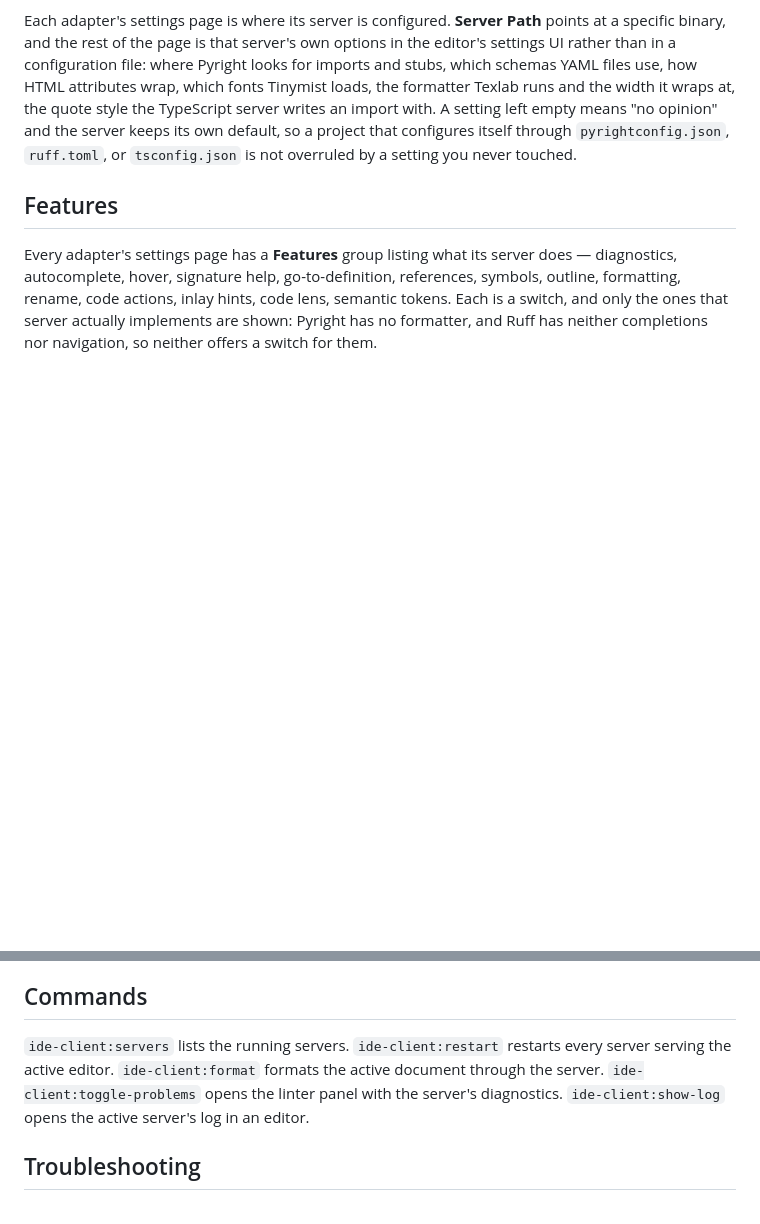
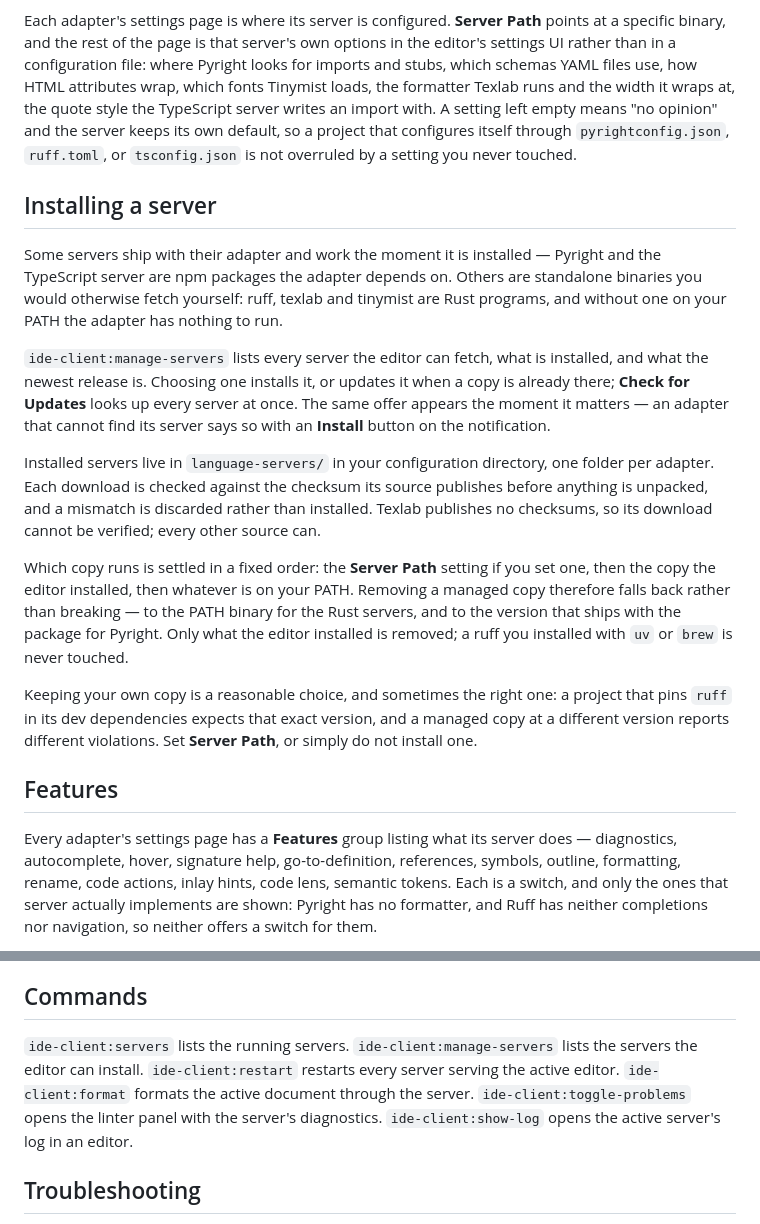
Before and after one commit to lumine-code/lumine-code.github.io, a Markdown page: docs/using-lumine/language-servers.md, 2 parts joined by grey strips. GitHub-like rendering; blank space fills up the shorter version.

```diff
--- a/docs/using-lumine/language-servers.md
+++ b/docs/using-lumine/language-servers.md
@@ -13,6 +13,18 @@ More than one server can serve the same file, which is how these tools are norma
 An adapter package tells `ide-client` how to launch a server for a language. Install one for each language you work in, for example `lumine --install lumine-code/ide-typescript` for TypeScript and JavaScript, `lumine-code/ide-html` for HTML and template documents, `lumine-code/ide-yaml` for schema-aware YAML, or `lumine-code/ide-pyright` and `lumine-code/ide-ruff` for Python types and linting side by side — or search for *ide* in the Install pane in **Settings**.
 
 Each adapter's settings page is where its server is configured. **Server Path** points at a specific binary, and the rest of the page is that server's own options in the editor's settings UI rather than in a configuration file: where Pyright looks for imports and stubs, which schemas YAML files use, how HTML attributes wrap, which fonts Tinymist loads, the formatter Texlab runs and the width it wraps at, the quote style the TypeScript server writes an import with. A setting left empty means "no opinion" and the server keeps its own default, so a project that configures itself through `pyrightconfig.json`, `ruff.toml`, or `tsconfig.json` is not overruled by a setting you never touched.
+
+## Installing a server
+
+Some servers ship with their adapter and work the moment it is installed — Pyright and the TypeScript server are npm packages the adapter depends on. Others are standalone binaries you would otherwise fetch yourself: ruff, texlab and tinymist are Rust programs, and without one on your PATH the adapter has nothing to run.
+
+`ide-client:manage-servers` lists every server the editor can fetch, what is installed, and what the newest release is. Choosing one installs it, or updates it when a copy is already there; **Check for Updates** looks up every server at once. The same offer appears the moment it matters — an adapter that cannot find its server says so with an **Install** button on the notification.
+
+Installed servers live in `language-servers/` in your configuration directory, one folder per adapter. Each download is checked against the checksum its source publishes before anything is unpacked, and a mismatch is discarded rather than installed. Texlab publishes no checksums, so its download cannot be verified; every other source can.
+
+Which copy runs is settled in a fixed order: the **Server Path** setting if you set one, then the copy the editor installed, then whatever is on your PATH. Removing a managed copy therefore falls back rather than breaking — to the PATH binary for the Rust servers, and to the version that ships with the package for Pyright. Only what the editor installed is removed; a ruff you installed with `uv` or `brew` is never touched.
+
+Keeping your own copy is a reasonable choice, and sometimes the right one: a project that pins `ruff` in its dev dependencies expects that exact version, and a managed copy at a different version reports different violations. Set **Server Path**, or simply do not install one.
 
 ## Features
 
@@ -54,7 +66,7 @@ The same list sits in the status bar: an item counting the running servers, with
 
 ## Commands
 
-`ide-client:servers` lists the running servers. `ide-client:restart` restarts every server serving the active editor. `ide-client:format` formats the active document through the server. `ide-client:toggle-problems` opens the linter panel with the server's diagnostics. `ide-client:show-log` opens the active server's log in an editor.
+`ide-client:servers` lists the running servers. `ide-client:manage-servers` lists the servers the editor can install. `ide-client:restart` restarts every server serving the active editor. `ide-client:format` formats the active document through the server. `ide-client:toggle-problems` opens the linter panel with the server's diagnostics. `ide-client:show-log` opens the active server's log in an editor.
 
 ## Troubleshooting
 
```
Also changed, not shown: docs/developing-for-lumine/language-server-adapter.md (+28 -3 lines).
